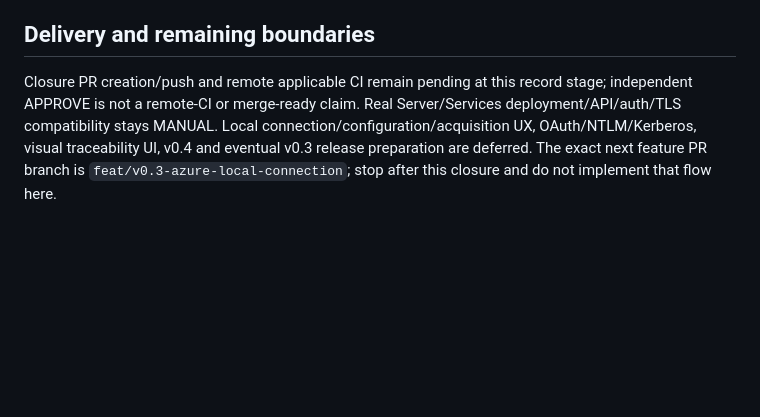
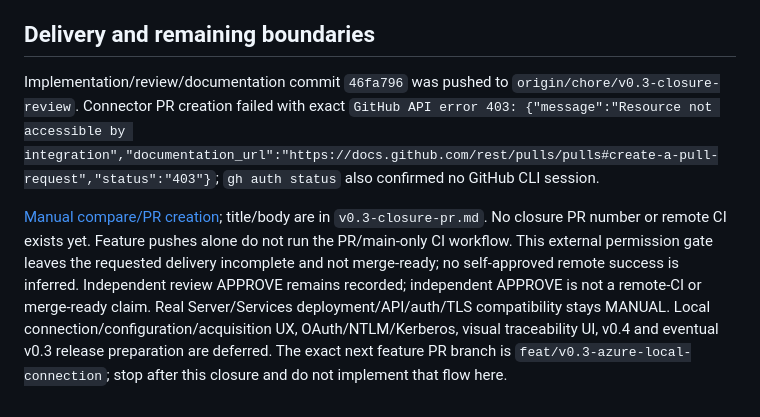
Before and after one commit to engineering-continuity-labs/engineering-continuity-lab, a Markdown page: docs/validation/v0.3-closure-verification.md, the part around the change. GitHub-like rendering; blank space fills up the shorter version.

Commit message:
docs: record closure PR permission and CI gate

```diff
--- a/docs/validation/v0.3-closure-verification.md
+++ b/docs/validation/v0.3-closure-verification.md
@@ -38,4 +38,6 @@ Counts are from fresh post-correction command output, not copied from PR20. All
 
 ## Delivery and remaining boundaries
 
-Closure PR creation/push and remote applicable CI remain pending at this record stage; independent APPROVE is not a remote-CI or merge-ready claim. Real Server/Services deployment/API/auth/TLS compatibility stays MANUAL. Local connection/configuration/acquisition UX, OAuth/NTLM/Kerberos, visual traceability UI, v0.4 and eventual v0.3 release preparation are deferred. The exact next feature PR branch is `feat/v0.3-azure-local-connection`; stop after this closure and do not implement that flow here.
+Implementation/review/documentation commit `46fa796` was pushed to `origin/chore/v0.3-closure-review`. Connector PR creation failed with exact `GitHub API error 403: {"message":"Resource not accessible by integration","documentation_url":"https://docs.github.com/rest/pulls/pulls#create-a-pull-request","status":"403"}`; `gh auth status` also confirmed no GitHub CLI session.
+
+[Manual compare/PR creation](https://github.com/engineering-continuity-labs/engineering-continuity-lab/compare/main...chore/v0.3-closure-review?expand=1); title/body are in `v0.3-closure-pr.md`. No closure PR number or remote CI exists yet. Feature pushes alone do not run the PR/main-only CI workflow. This external permission gate leaves the requested delivery incomplete and not merge-ready; no self-approved remote success is inferred. Independent review APPROVE remains recorded; independent APPROVE is not a remote-CI or merge-ready claim. Real Server/Services deployment/API/auth/TLS compatibility stays MANUAL. Local connection/configuration/acquisition UX, OAuth/NTLM/Kerberos, visual traceability UI, v0.4 and eventual v0.3 release preparation are deferred. The exact next feature PR branch is `feat/v0.3-azure-local-connection`; stop after this closure and do not implement that flow here.
```
